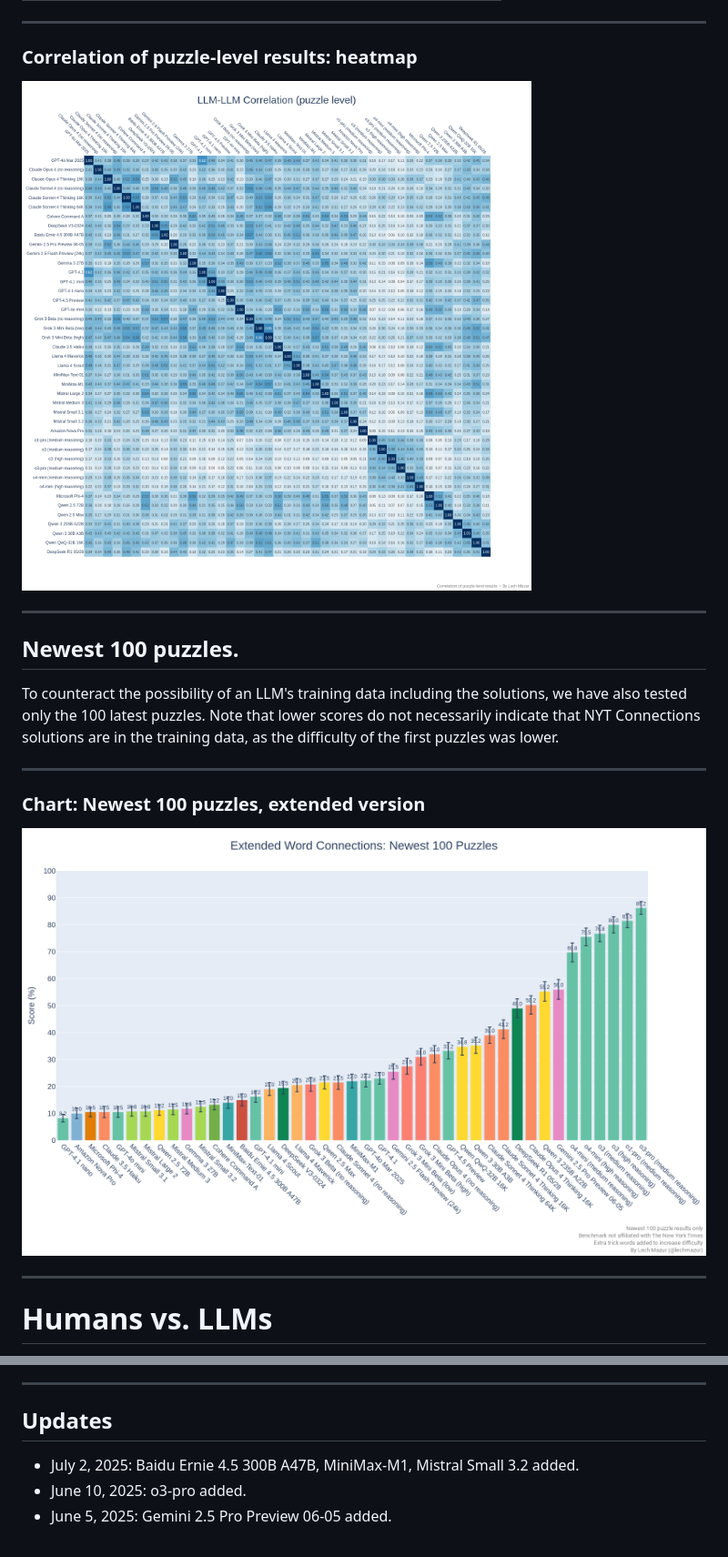
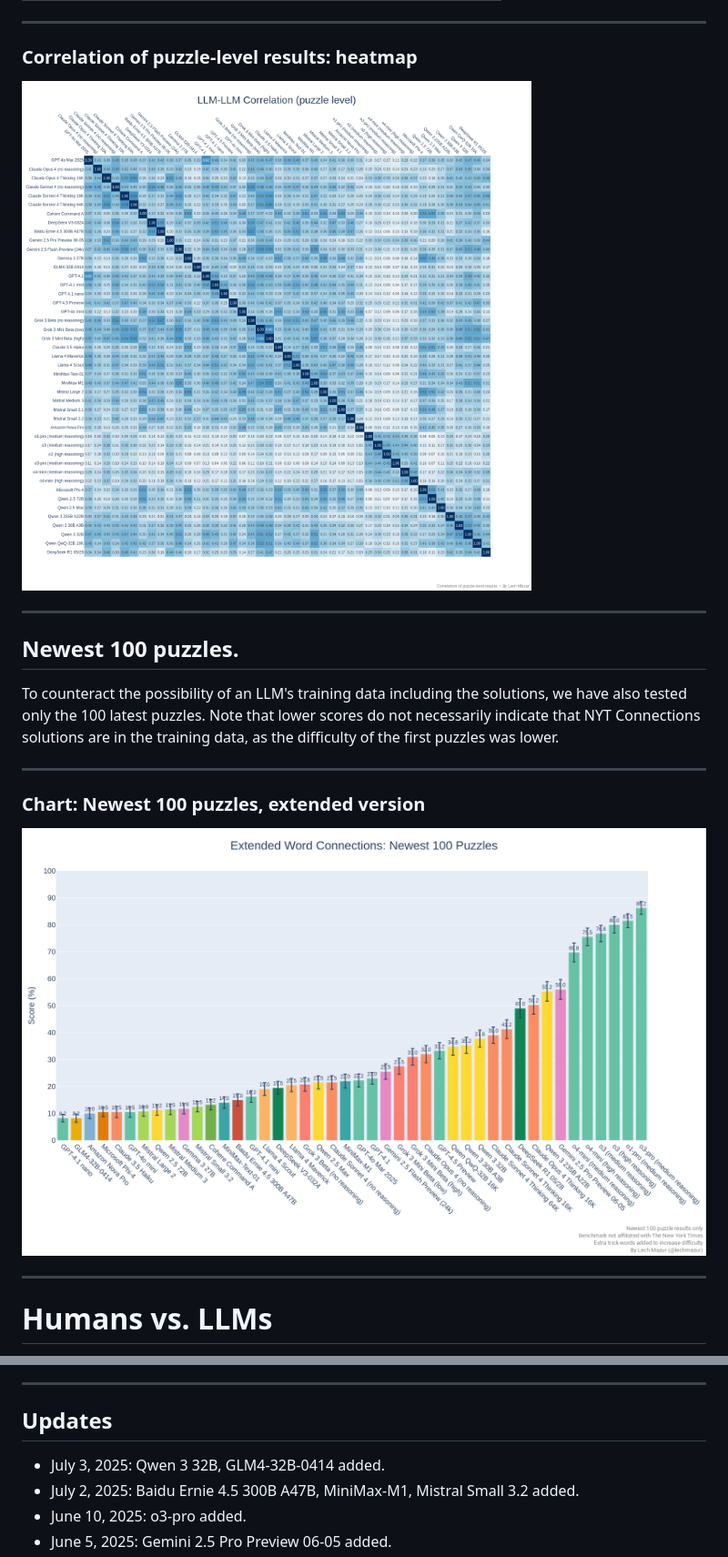
Before and after one commit to lechmazur/nyt-connections, a Markdown page: README.md, 2 parts joined by grey strips. Shown at 91% size. GitHub-like rendering; pictures changed too: images/llm_puzzle_corr.png, images/nyt_connections_chart_latest100.png.

Commit message:
Qwen 3 32B, GLM4-32B-0414

```diff
--- a/README.md
+++ b/README.md
@@ -185,6 +187,7 @@ This benchmark evaluates large language models (LLMs) using 436 NYT Connections
 ---
 
 ## Updates
+- July 3, 2025: Qwen 3 32B, GLM4-32B-0414 added.
 - July 2, 2025: Baidu Ernie 4.5 300B A47B, MiniMax-M1, Mistral Small 3.2 added.
 - June 10, 2025: o3-pro added.
 - June 5, 2025: Gemini 2.5 Pro Preview 06-05 added.
```
Also changed, not shown: other parts of README.md (+52 -50 lines), images/nyt_connections_chart.png.
